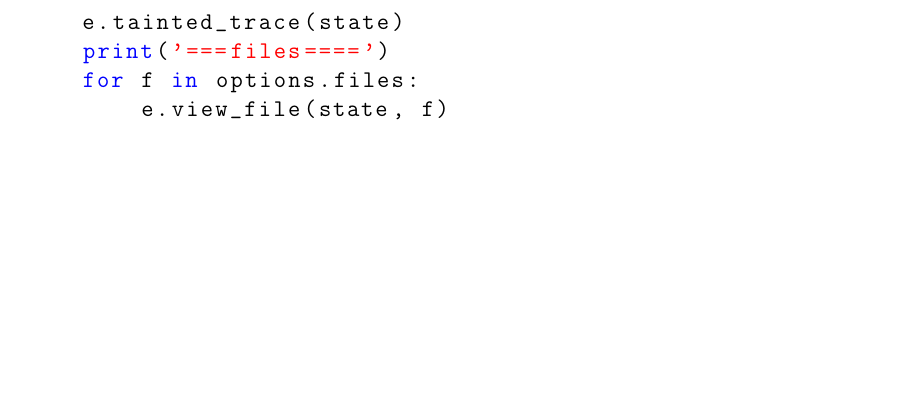
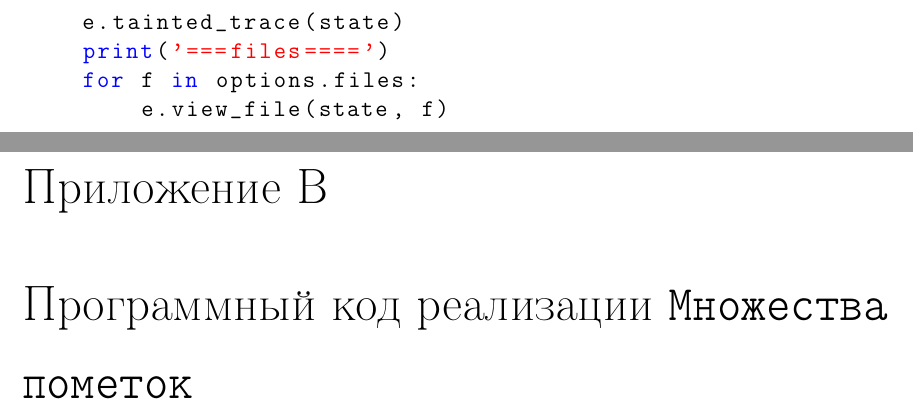
Before and after one commit to capgelka/master-thesis, a LaTeX thesis (master-thesis.tex, which reads appendix.tex): part of page 47 of 47 before the commit and two parts of pages 47 and 48 of 48 after it, the two joined at a grey line, cut so that both start at the same text, the shorter picture padded with empty space. Compiled offline with pdfLaTeX.

Commit message:
add mixed appenix

```diff
--- a/appendix.tex
+++ b/appendix.tex
@@ -347,3 +347,6 @@ if __name__ == '__main__':
         e.view_file(state, f)
 
 \end{lstlisting}
+
+
+\chapter{Программный код реализации \texttt{Множества пометок}}
```
